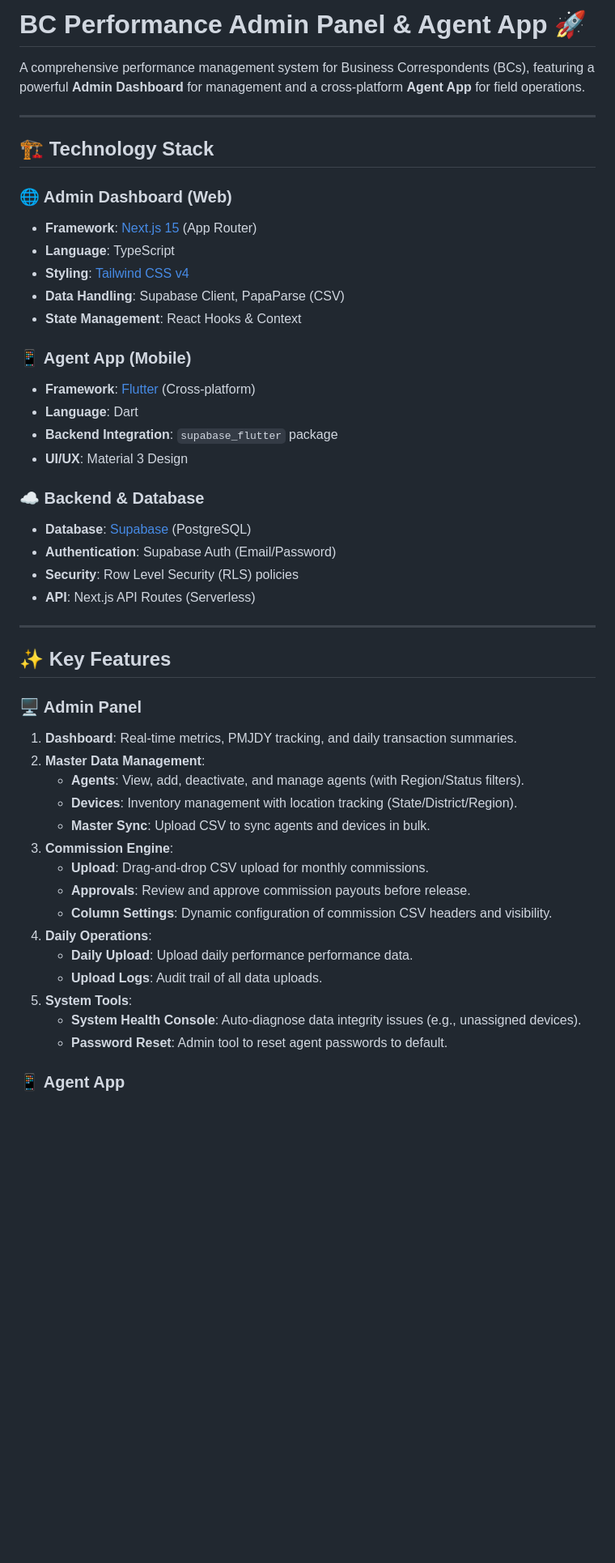
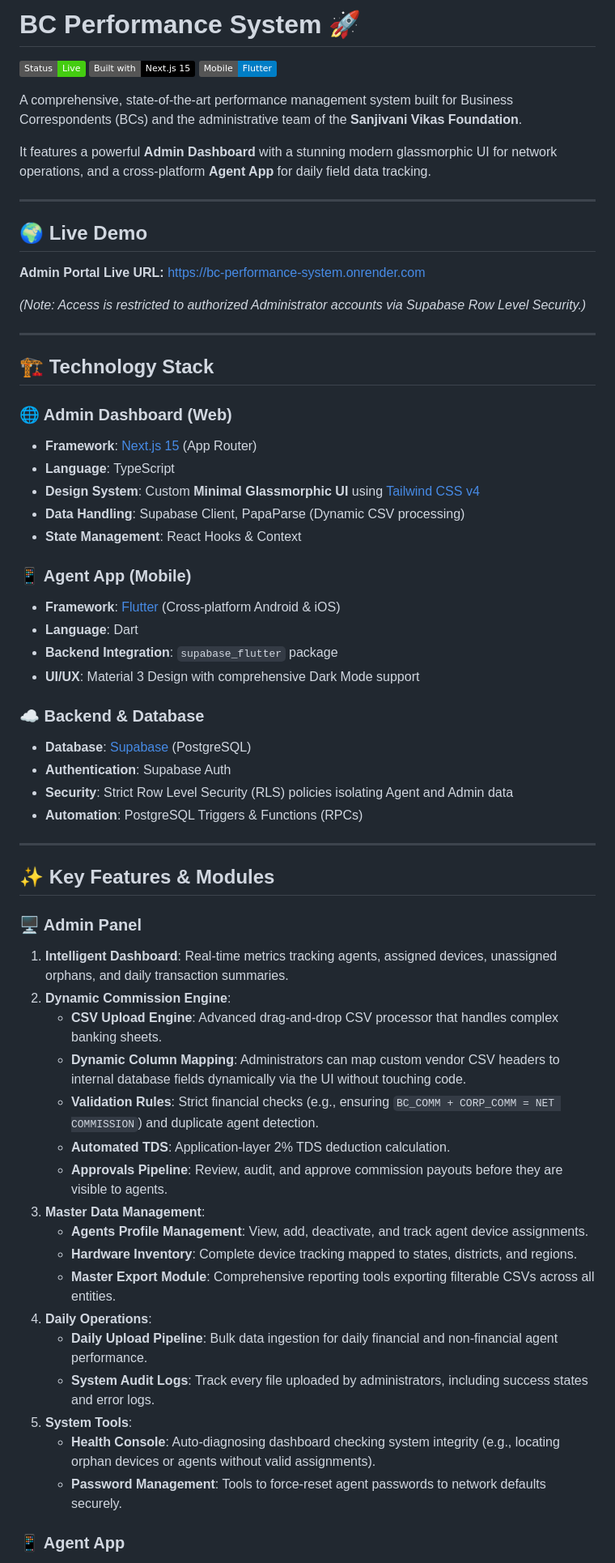
Before and after one commit to samarrajx/bc-performance-system, a Markdown page: README.md, the part around one of its changes. Shown at 81% size. Rendered like a GitHub page; badges without logos; blank space fills up the shorter version.

Commit message:
docs: comprehensively update README with remote URL and full project details

```diff
--- a/README.md
+++ b/README.md
@@ -1,6 +1,17 @@
-# BC Performance Admin Panel & Agent App 🚀
+# BC Performance System 🚀
 
-A comprehensive performance management system for Business Correspondents (BCs), featuring a powerful **Admin Dashboard** for management and a cross-platform **Agent App** for field operations.
+![BC Performance System](https://img.shields.io/badge/Status-Live-success) ![Next.js](https://img.shields.io/badge/Built_with-Next.js_15-black) ![Flutter](https://img.shields.io/badge/Mobile-Flutter-blue)
+
+A comprehensive, state-of-the-art performance management system built for Business Correspondents (BCs) and the administrative team of the **Sanjivani Vikas Foundation**.
+
+It features a powerful **Admin Dashboard** with a stunning modern glassmorphic UI for network operations, and a cross-platform **Agent App** for daily field data tracking.
+
+---
+
+## 🌍 Live Demo
+**Admin Portal Live URL:** [https://bc-performance-system.onrender.com](https://bc-performance-system.onrender.com)
+
+*(Note: Access is restricted to authorized Administrator accounts via Supabase Row Level Security.)*
 
 ---
 
@@ -9,41 +20,43 @@ A comprehensive performance management system for Business Correspondents (BCs),
 ### 🌐 Admin Dashboard (Web)
 *   **Framework**: [Next.js 15](https://nextjs.org/) (App Router)
 *   **Language**: TypeScript
-*   **Styling**: [Tailwind CSS v4](https://tailwindcss.com/)
-*   **Data Handling**: Supabase Client, PapaParse (CSV)
+*   **Design System**: Custom **Minimal Glassmorphic UI** using [Tailwind CSS v4](https://tailwindcss.com/)
+*   **Data Handling**: Supabase Client, PapaParse (Dynamic CSV processing)
 *   **State Management**: React Hooks & Context
 
 ### 📱 Agent App (Mobile)
-*   **Framework**: [Flutter](https://flutter.dev/) (Cross-platform)
+*   **Framework**: [Flutter](https://flutter.dev/) (Cross-platform Android & iOS)
 *   **Language**: Dart
 *   **Backend Integration**: `supabase_flutter` package
-*   **UI/UX**: Material 3 Design
+*   **UI/UX**: Material 3 Design with comprehensive Dark Mode support
 
 ### ☁️ Backend & Database
 *   **Database**: [Supabase](https://supabase.com/) (PostgreSQL)
-*   **Authentication**: Supabase Auth (Email/Password)
-*   **Security**: Row Level Security (RLS) policies
-*   **API**: Next.js API Routes (Serverless)
+*   **Authentication**: Supabase Auth
+*   **Security**: Strict Row Level Security (RLS) policies isolating Agent and Admin data
+*   **Automation**: PostgreSQL Triggers & Functions (RPCs)
 
 ---
 
-## ✨ Key Features
+## ✨ Key Features & Modules
 
 ### 🖥️ Admin Panel
-1.  **Dashboard**: Real-time metrics, PMJDY tracking, and daily transaction summaries.
-2.  **Master Data Management**:
-    *   **Agents**: View, add, deactivate, and manage agents (with Region/Status filters).
-    *   **Devices**: Inventory management with location tracking (State/District/Region).
-    *   **Master Sync**: Upload CSV to sync agents and devices in bulk.
-3.  **Commission Engine**:
-    *   **Upload**: Drag-and-drop CSV upload for monthly commissions.
-    *   **Approvals**: Review and approve commission payouts before release.
-    *   **Column Settings**: Dynamic configuration of commission CSV headers and visibility.
-4.  **Daily Operations**:
-    *   **Daily Upload**: Upload daily performance performance data.
-    *   **Upload Logs**: Audit trail of all data uploads.
-5.  **System Tools**:
-    *   **System Health Console**: Auto-diagnose data integrity issues (e.g., unassigned devices).
-    *   **Password Reset**: Admin tool to reset agent passwords to default.
+1. **Intelligent Dashboard**: Real-time metrics tracking agents, assigned devices, unassigned orphans, and daily transaction summaries.
+2. **Dynamic Commission Engine**:
+   *   **CSV Upload Engine**: Advanced drag-and-drop CSV processor that handles complex banking sheets.
+   *   **Dynamic Column Mapping**: Administrators can map custom vendor CSV headers to internal database fields dynamically via the UI without touching code.
+   *   **Validation Rules**: Strict financial checks (e.g., ensuring `BC_COMM + CORP_COMM = NET COMMISSION`) and duplicate agent detection.
+   *   **Automated TDS**: Application-layer 2% TDS deduction calculation.
+   *   **Approvals Pipeline**: Review, audit, and approve commission payouts before they are visible to agents.
+3. **Master Data Management**:
+   *   **Agents Profile Management**: View, add, deactivate, and track agent device assignments.
+   *   **Hardware Inventory**: Complete device tracking mapped to states, districts, and regions.
+   *   **Master Export Module**: Comprehensive reporting tools exporting filterable CSVs across all entities.
+4. **Daily Operations**:
+   *   **Daily Upload Pipeline**: Bulk data ingestion for daily financial and non-financial agent performance.
+   *   **System Audit Logs**: Track every file uploaded by administrators, including success states and error logs.
+5. **System Tools**:
+   *   **Health Console**: Auto-diagnosing dashboard checking system integrity (e.g., locating orphan devices or agents without valid assignments).
+   *   **Password Management**: Tools to force-reset agent passwords to network defaults securely.
 
 ### 📱 Agent App
```
Also changed, not shown: other parts of README.md (+34 -32 lines).
